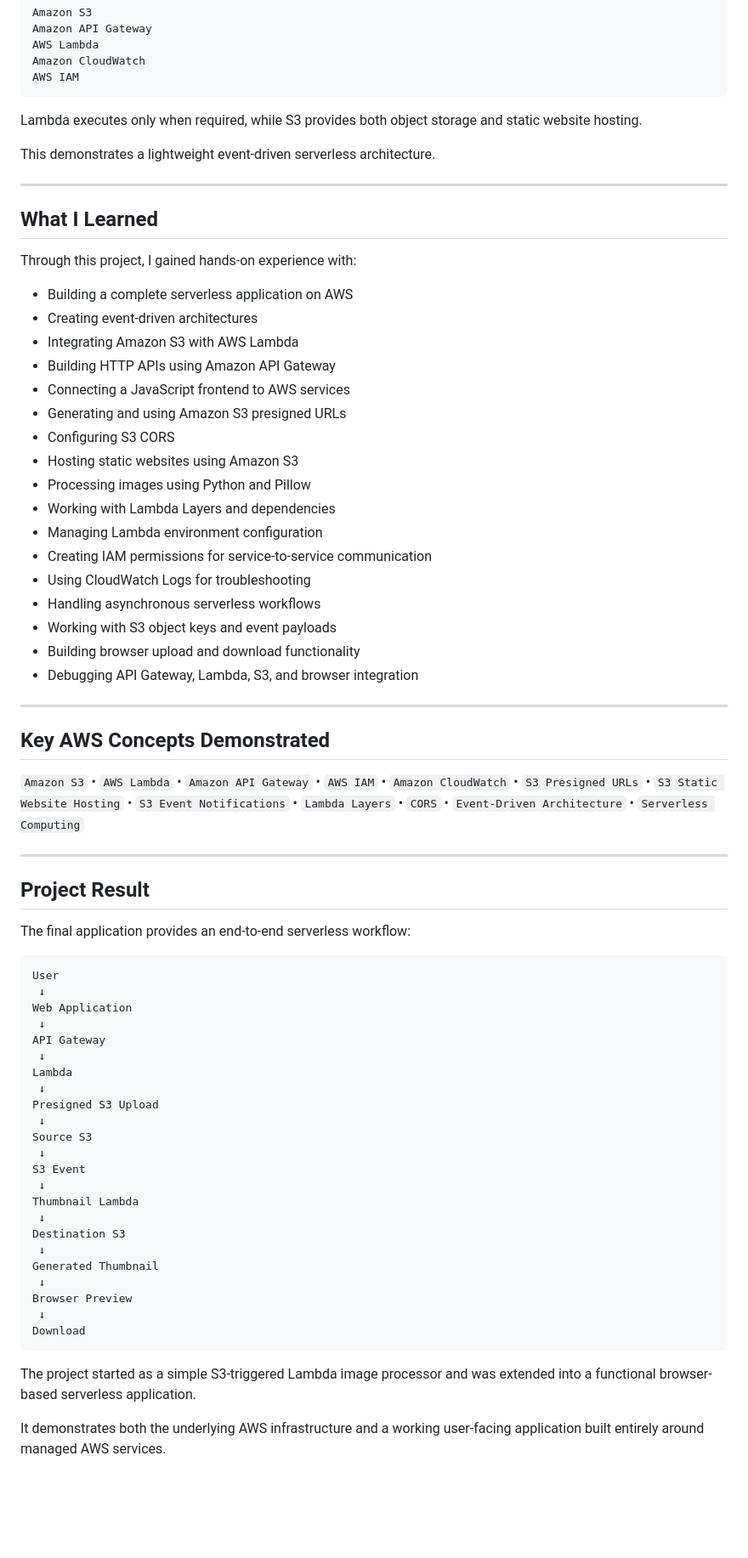
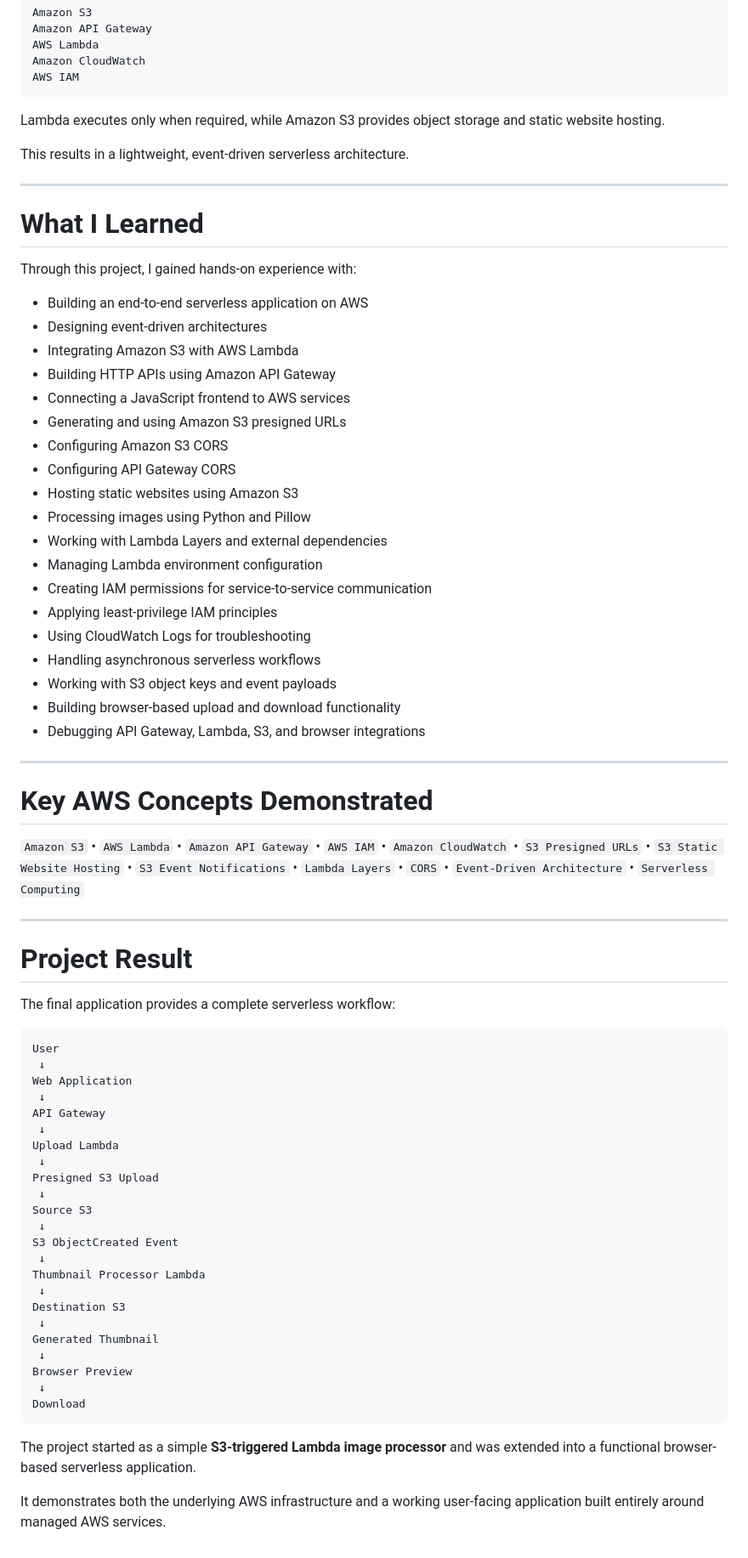
Before and after one commit to yabeshisaac/aws-serverless-thumbnail-generator, a Markdown page: README.md, the part around one of its changes. Shown at 85% size. Rendered like a GitHub page; blank space fills up the shorter version.

````diff
--- a/README.md
+++ b/README.md
@@ -581,45 +675,47 @@ Amazon CloudWatch
 AWS IAM
 ```
 
-Lambda executes only when required, while S3 provides both object storage and static website hosting.
+Lambda executes only when required, while Amazon S3 provides object storage and static website hosting.
 
-This demonstrates a lightweight event-driven serverless architecture.
+This results in a lightweight, event-driven serverless architecture.
 
 ---
 
-## What I Learned
+# What I Learned
 
 Through this project, I gained hands-on experience with:
 
-- Building a complete serverless application on AWS
-- Creating event-driven architectures
+- Building an end-to-end serverless application on AWS
+- Designing event-driven architectures
 - Integrating Amazon S3 with AWS Lambda
 - Building HTTP APIs using Amazon API Gateway
 - Connecting a JavaScript frontend to AWS services
 - Generating and using Amazon S3 presigned URLs
-- Configuring S3 CORS
+- Configuring Amazon S3 CORS
+- Configuring API Gateway CORS
 - Hosting static websites using Amazon S3
 - Processing images using Python and Pillow
-- Working with Lambda Layers and dependencies
+- Working with Lambda Layers and external dependencies
 - Managing Lambda environment configuration
 - Creating IAM permissions for service-to-service communication
+- Applying least-privilege IAM principles
 - Using CloudWatch Logs for troubleshooting
 - Handling asynchronous serverless workflows
 - Working with S3 object keys and event payloads
-- Building browser upload and download functionality
-- Debugging API Gateway, Lambda, S3, and browser integration
+- Building browser-based upload and download functionality
+- Debugging API Gateway, Lambda, S3, and browser integrations
 
 ---
 
-## Key AWS Concepts Demonstrated
+# Key AWS Concepts Demonstrated
 
 `Amazon S3` • `AWS Lambda` • `Amazon API Gateway` • `AWS IAM` • `Amazon CloudWatch` • `S3 Presigned URLs` • `S3 Static Website Hosting` • `S3 Event Notifications` • `Lambda Layers` • `CORS` • `Event-Driven Architecture` • `Serverless Computing`
 
 ---
 
-## Project Result
+# Project Result
 
-The final application provides an end-to-end serverless workflow:
+The final application provides a complete serverless workflow:
 
 ```text
 User
@@ -628,15 +724,15 @@ Web Application
  ↓
 API Gateway
  ↓
-Lambda
+Upload Lambda
  ↓
 Presigned S3 Upload
  ↓
 Source S3
  ↓
-S3 Event
+S3 ObjectCreated Event
  ↓
-Thumbnail Lambda
+Thumbnail Processor Lambda
  ↓
 Destination S3
  ↓
@@ -647,6 +743,6 @@ Browser Preview
 Download
 ```
 
-The project started as a simple S3-triggered Lambda image processor and was extended into a functional browser-based serverless application.
+The project started as a simple **S3-triggered Lambda image processor** and was extended into a functional browser-based serverless application.
 
 It demonstrates both the underlying AWS infrastructure and a working user-facing application built entirely around managed AWS services.
````
Also changed, not shown: other parts of README.md (+259 -165 lines).
